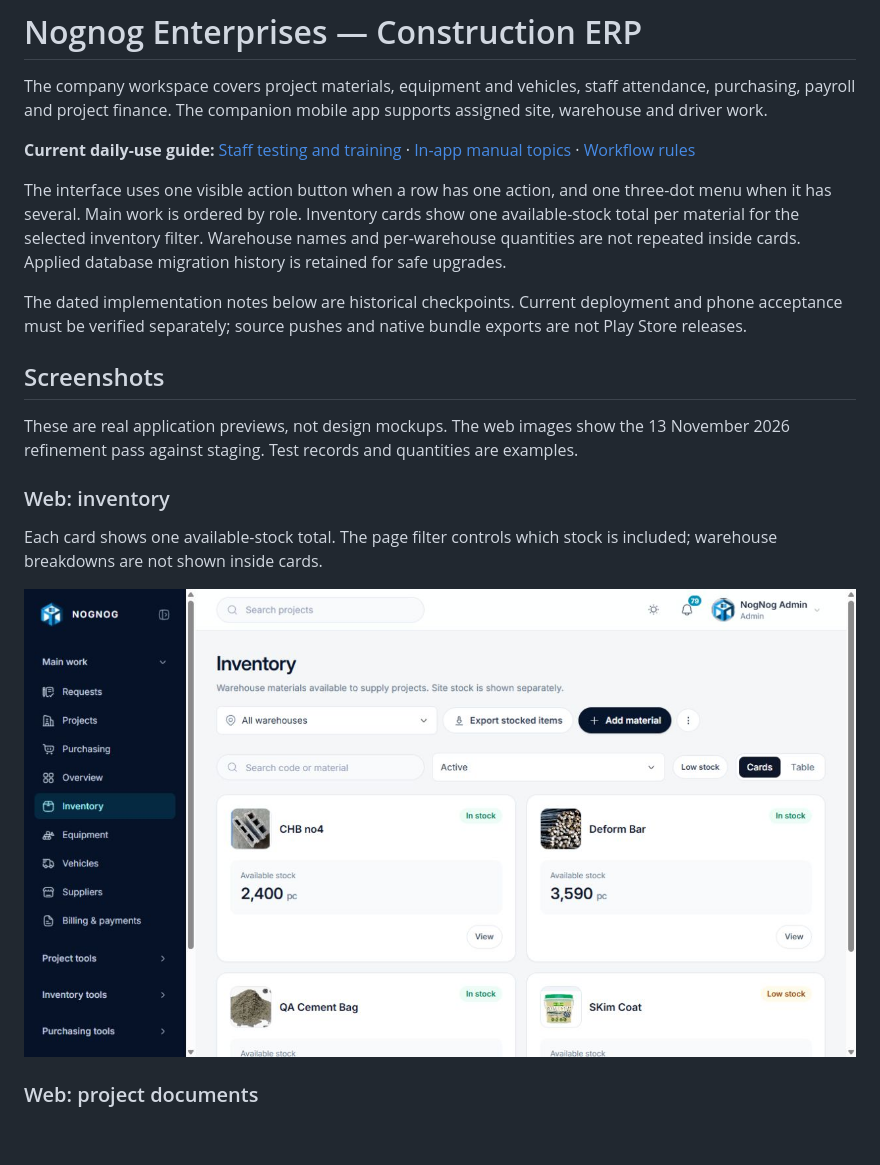
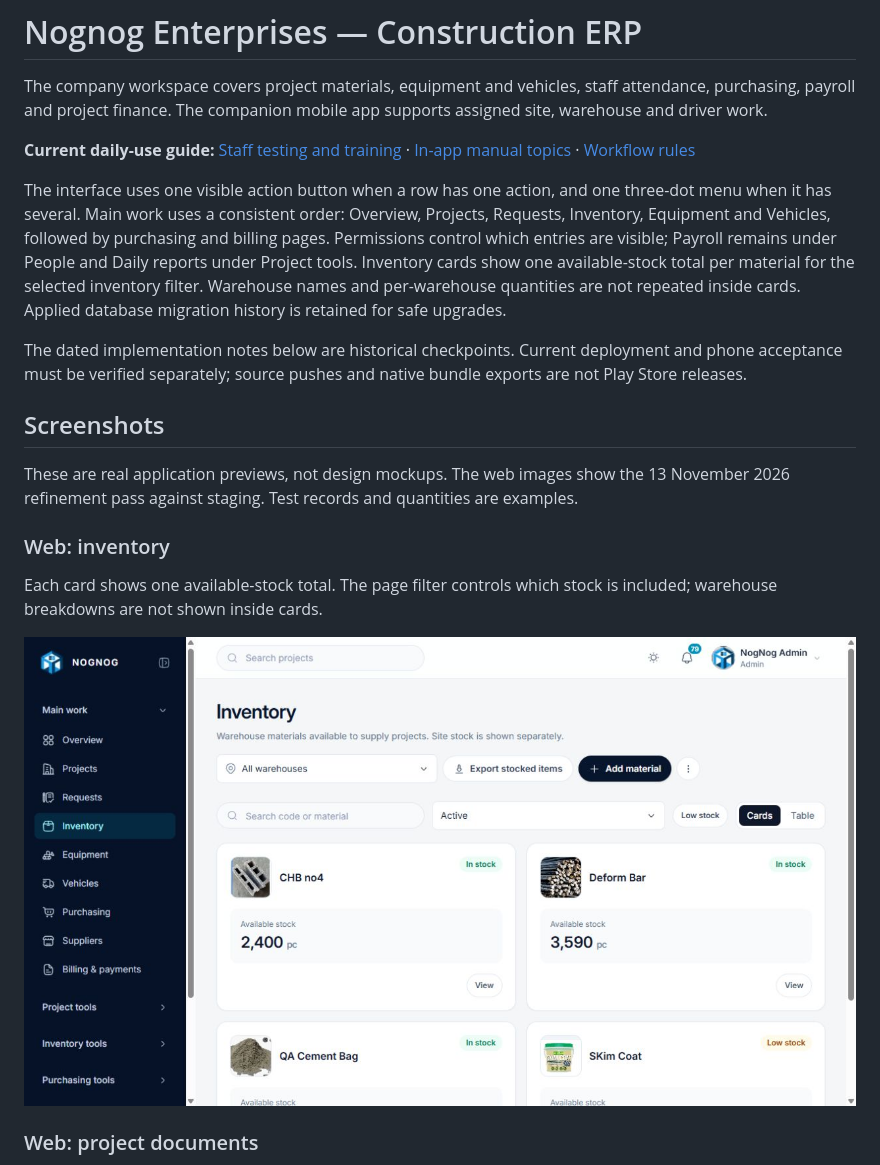
Before and after one commit to nognogenterprisesbusiness-prog/erp-system, a Markdown page: README.md, the part around the change. Drawn GitHub-style; pictures changed too: public/screenshots/inventory.png; blank space fills up the shorter version.

Commit message:
Use a consistent organized sidebar order

```diff
--- a/README.md
+++ b/README.md
@@ -4,7 +4,7 @@ The company workspace covers project materials, equipment and vehicles, staff at
 
 **Current daily-use guide:** [Staff testing and training](TESTING-GUIDE.md) · [In-app manual topics](src/lib/help/manual.ts) · [Workflow rules](docs/workflow-state-machines.md)
 
-The interface uses one visible action button when a row has one action, and one three-dot menu when it has several. Main work is ordered by role. Inventory cards show one available-stock total per material for the selected inventory filter. Warehouse names and per-warehouse quantities are not repeated inside cards. Applied database migration history is retained for safe upgrades.
+The interface uses one visible action button when a row has one action, and one three-dot menu when it has several. Main work uses a consistent order: Overview, Projects, Requests, Inventory, Equipment and Vehicles, followed by purchasing and billing pages. Permissions control which entries are visible; Payroll remains under People and Daily reports under Project tools. Inventory cards show one available-stock total per material for the selected inventory filter. Warehouse names and per-warehouse quantities are not repeated inside cards. Applied database migration history is retained for safe upgrades.
 
 The dated implementation notes below are historical checkpoints. Current deployment and phone acceptance must be verified separately; source pushes and native bundle exports are not Play Store releases.
 
```
Also changed, not shown: 2 other files.
